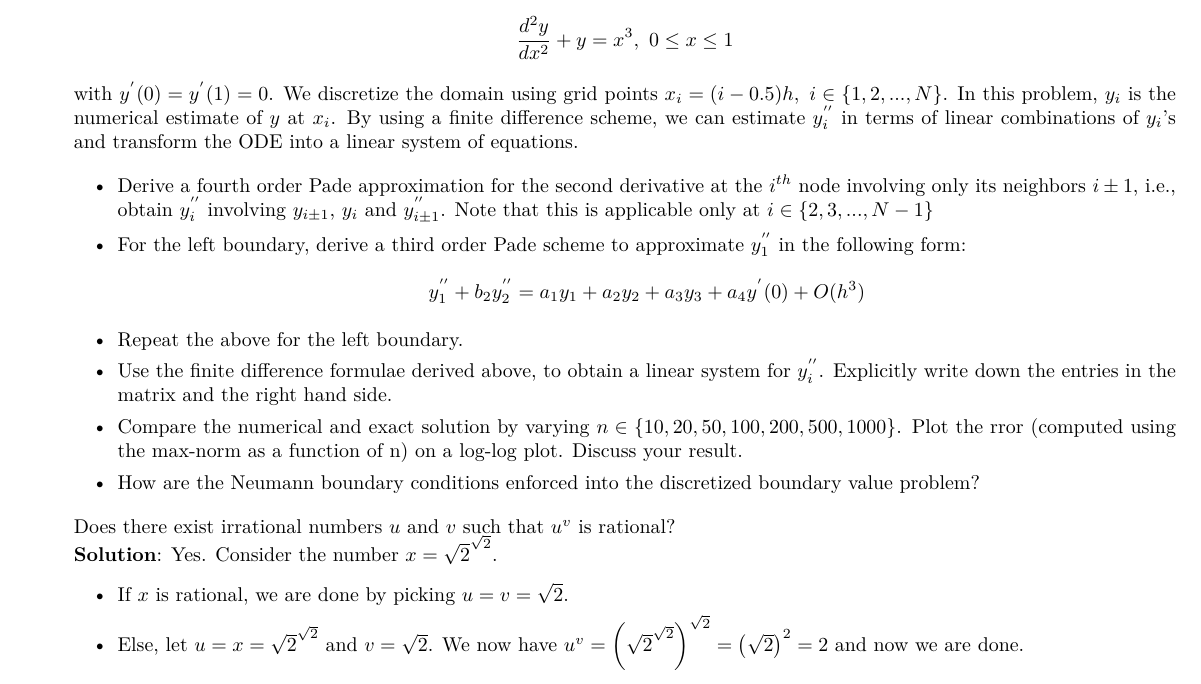
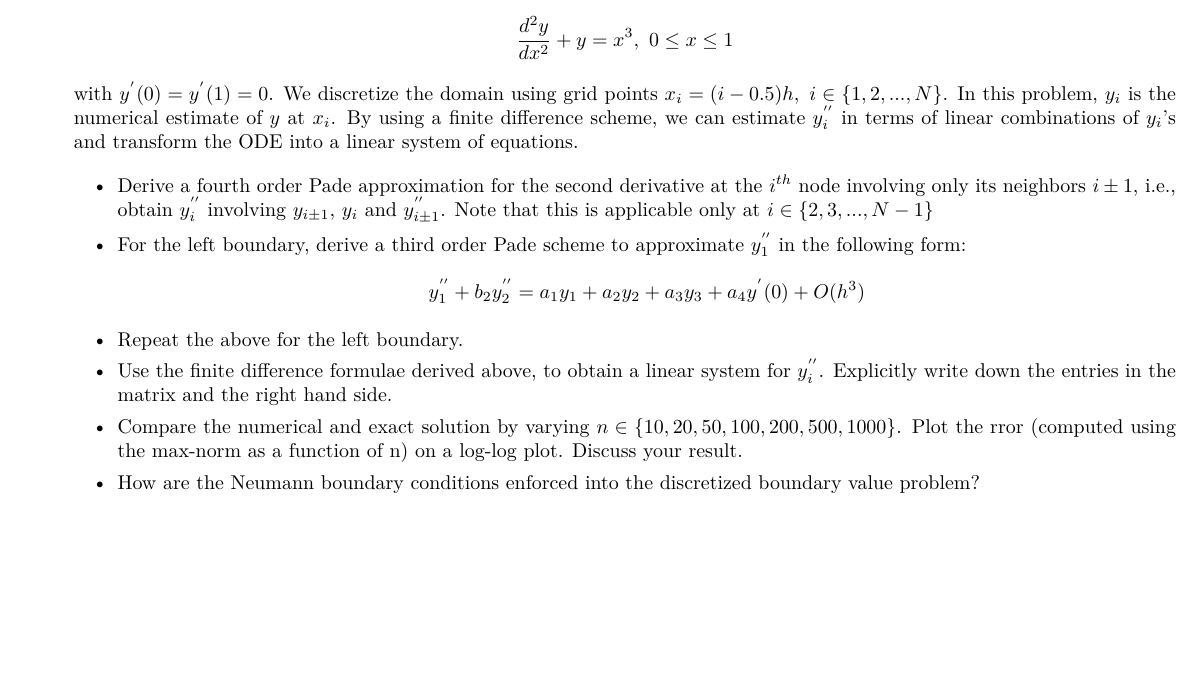
Before and after one commit to dsarvan/nmsc, a LaTeX problem sheet (Assignment/Assignment3/Assignment3.tex): part of the page, cut so that both start at the same text, the shorter picture padded with empty space. Compiled offline with pdfLaTeX.

Commit message:
tex file of second draft

```diff
--- a/Assignment/Assignment3/Assignment3.tex
+++ b/Assignment/Assignment3/Assignment3.tex
@@ -85,19 +85,5 @@ of linear combinations of $y_{i}$'s and transform the ODE into a linear system o
 
 \end{itemize}
 
-
-
-
-
-		Does there exist irrational numbers $u$ and $v$ such that $u^v$ is rational?
-		\soln
-		Yes. Consider the number $x=\sqrt2^{\sqrt2}$.
-		\begin{itemize}
-			\item
-			If $x$ is rational, we are done by picking $u=v = \sqrt2$.
-			\item
-			Else, let $u=x=\sqrt2^{\sqrt2}$ and $v=\sqrt2$. We now have $u^v = \bkt{\sqrt2^{\sqrt2}}^{\sqrt2} = \bkt{\sqrt2}^2 = 2$ and now we are done.
-		\end{itemize}
-
 \end{enumerate}
 \end{document}
```
